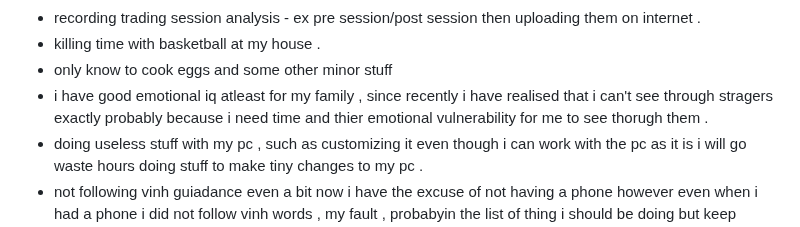
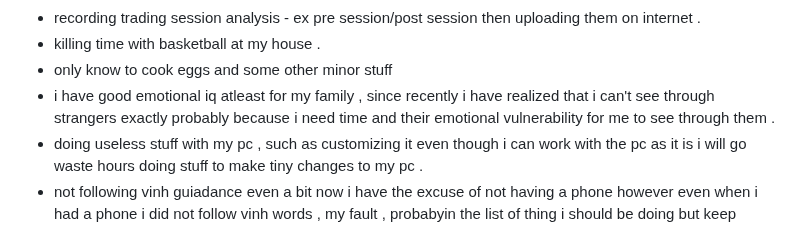
Before and after one commit to Skyler-Asher/Vault_of_Wisdom, a Markdown page: Mentors/Mine/Getting to know.md, the part around the change. GitHub-like rendering.

Commit message:
vault backup: 2026-06-19 22:26:43

```diff
--- a/Mentors/Mine/Getting to know.md
+++ b/Mentors/Mine/Getting to know.md
@@ -23,7 +23,7 @@
 * recording trading session analysis - ex pre session/post session then uploading them on internet .
 * killing time with basketball at my house .
 * only know to cook eggs and some other minor stuff
-* i have good emotional iq atleast for my family , since recently i have realised that i can't see through stragers exactly probably because i need time and thier emotional vulnerability for me to see thorugh them .
+* i have good emotional iq atleast for my family , since recently i have realized that i can't see through strangers exactly probably because i need time and their emotional vulnerability for me to see through them .
 * doing useless stuff with my pc , such as customizing it even though i can work with the pc as it is i will go waste hours doing stuff to make tiny changes to my pc .
 * not following vinh guiadance even a bit now i have the excuse of not having a phone however even when i had a phone i did not follow vinh words , my fault , probabyin the list of thing i should be doing but keep putting off .
 * doing minor chores at home (massagin my mom/bringing drinking water from near a arroww ,etc )
```
